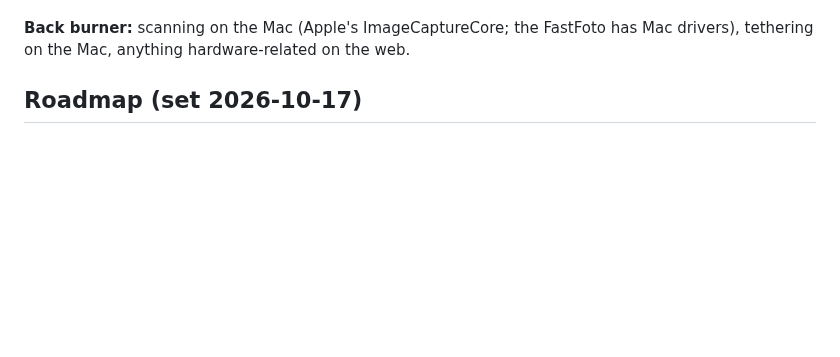
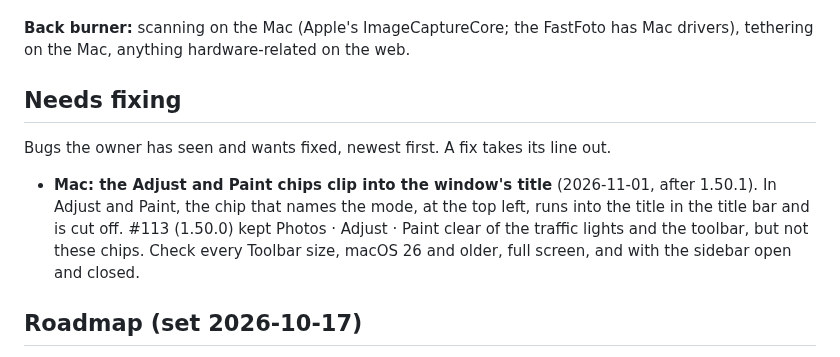
Before and after one commit to xmui/jEditor, a Markdown page: PLAN.md, the part around the change. Rendered like a GitHub page; blank space fills up the shorter version.

Commit message:
Plan: a Needs fixing list, starting with the Mac's Adjust and Paint chips clipping into the title
Co-Authored-By: Claude Opus 5.5 <noreply@anthropic.com>
Claude-Session: https://claude.ai/code/session_01DaBJfQD4nGmkZZNXLWnaQK

```diff
--- a/PLAN.md
+++ b/PLAN.md
@@ -47,6 +47,12 @@ jEditor is one product, in this repo, shipped three ways from one UI (`app/`):
 **Before the Mac app goes to customers:** an Apple Developer account ($99 a year), to sign and notarize it. Unsigned, macOS says it "can't be opened" and people have to find Open Anyway in System Settings → Privacy & Security; an unsigned app also can't update itself, only download the new `.dmg`. Adding signing changes CI, not the app.
 
 **Back burner:** scanning on the Mac (Apple's ImageCaptureCore; the FastFoto has Mac drivers), tethering on the Mac, anything hardware-related on the web.
+
+## Needs fixing
+
+Bugs the owner has seen and wants fixed, newest first. A fix takes its line out.
+
+- **Mac: the Adjust and Paint chips clip into the window's title** (2026-11-01, after 1.50.1). In Adjust and Paint, the chip that names the mode, at the top left, runs into the title in the title bar and is cut off. #113 (1.50.0) kept Photos · Adjust · Paint clear of the traffic lights and the toolbar, but not these chips. Check every Toolbar size, macOS 26 and older, full screen, and with the sidebar open and closed.
 
 ## Roadmap (set 2026-10-17)
 
```
